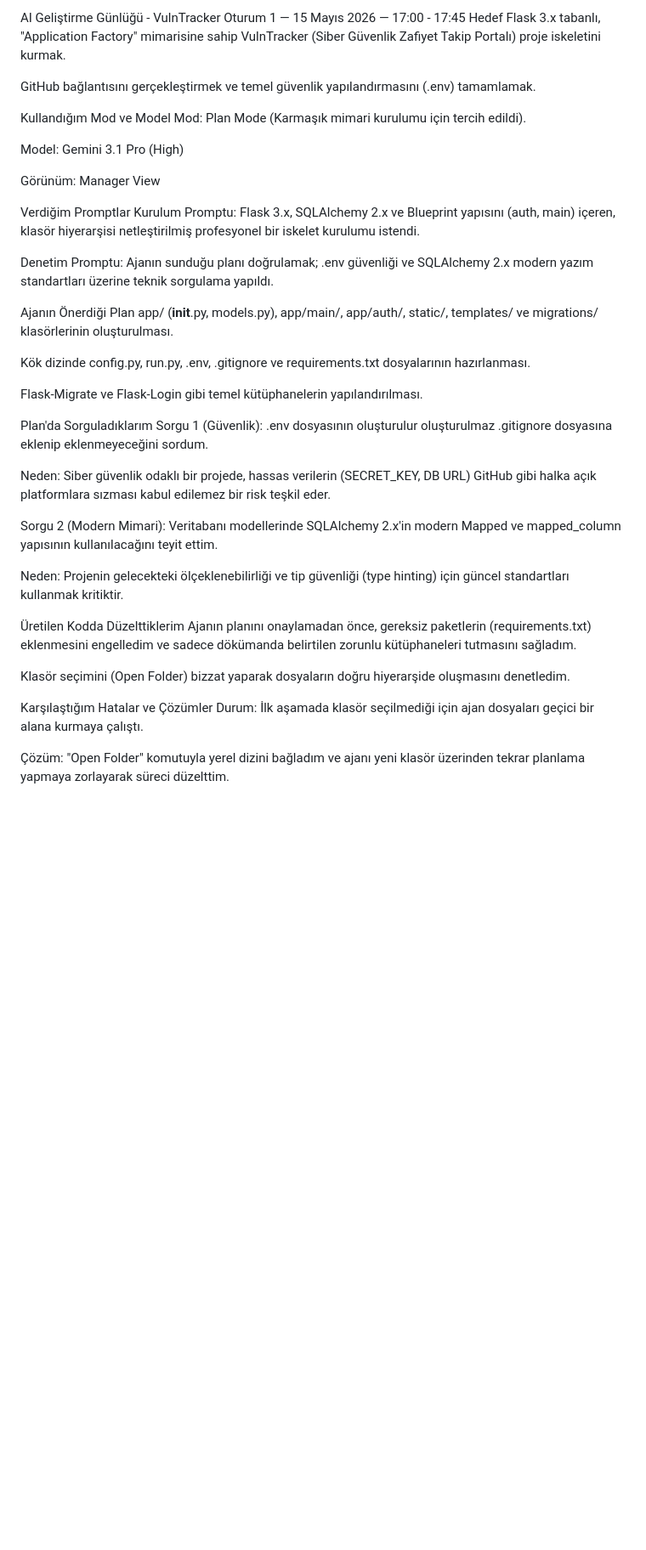
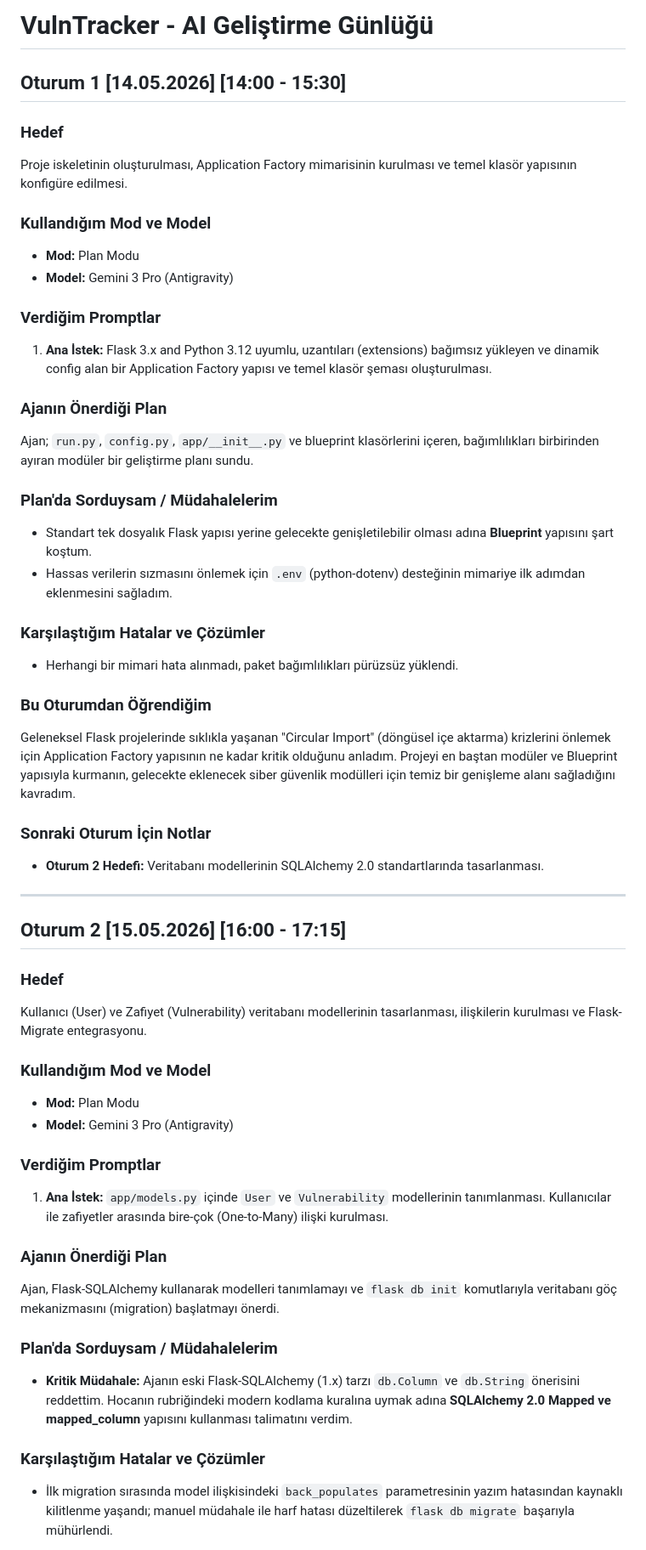
Before and after one commit to nextemir/VulnTracker, a Markdown page: docs/ai-gunlugu.md, the part around one of its changes. Shown at 85% size. Drawn GitHub-style; blank space fills up the shorter version.

```diff
--- a/docs/ai-gunlugu.md
+++ b/docs/ai-gunlugu.md
@@ -1,45 +1,53 @@
-AI Geliştirme Günlüğü - VulnTracker
-Oturum 1 — 15 Mayıs 2026 — 17:00 - 17:45
-Hedef
-Flask 3.x tabanlı, "Application Factory" mimarisine sahip VulnTracker (Siber Güvenlik Zafiyet Takip Portalı) proje iskeletini kurmak.
+# VulnTracker - AI Geliştirme Günlüğü
 
-GitHub bağlantısını gerçekleştirmek ve temel güvenlik yapılandırmasını (.env) tamamlamak.
+## Oturum 1 [14.05.2026] [14:00 - 15:30]
 
-Kullandığım Mod ve Model
-Mod: Plan Mode (Karmaşık mimari kurulumu için tercih edildi).
+### Hedef
+Proje iskeletinin oluşturulması, Application Factory mimarisinin kurulması ve temel klasör yapısının konfigüre edilmesi.
 
-Model: Gemini 3.1 Pro (High)
+### Kullandığım Mod ve Model
+* **Mod:** Plan Modu
+* **Model:** Gemini 3 Pro (Antigravity)
 
-Görünüm: Manager View
+### Verdiğim Promptlar
+1. **Ana İstek:** Flask 3.x and Python 3.12 uyumlu, uzantıları (extensions) bağımsız yükleyen ve dinamik config alan bir Application Factory yapısı ve temel klasör şeması oluşturulması.
 
-Verdiğim Promptlar
-Kurulum Promptu: Flask 3.x, SQLAlchemy 2.x ve Blueprint yapısını (auth, main) içeren, klasör hiyerarşisi netleştirilmiş profesyonel bir iskelet kurulumu istendi.
+### Ajanın Önerdiği Plan
+Ajan; `run.py`, `config.py`, `app/__init__.py` ve blueprint klasörlerini içeren, bağımlılıkları birbirinden ayıran modüler bir geliştirme planı sundu.
 
-Denetim Promptu: Ajanın sunduğu planı doğrulamak; .env güvenliği ve SQLAlchemy 2.x modern yazım standartları üzerine teknik sorgulama yapıldı.
+### Plan'da Sorduysam / Müdahalelerim
+* Standart tek dosyalık Flask yapısı yerine gelecekte genişletilebilir olması adına **Blueprint** yapısını şart koştum.
+* Hassas verilerin sızmasını önlemek için `.env` (python-dotenv) desteğinin mimariye ilk adımdan eklenmesini sağladım.
 
-Ajanın Önerdiği Plan
-app/ (__init__.py, models.py), app/main/, app/auth/, static/, templates/ ve migrations/ klasörlerinin oluşturulması.
+### Karşılaştığım Hatalar ve Çözümler
+* Herhangi bir mimari hata alınmadı, paket bağımlılıkları pürüzsüz yüklendi.
 
-Kök dizinde config.py, run.py, .env, .gitignore ve requirements.txt dosyalarının hazırlanması.
+### Bu Oturumdan Öğrendiğim
+Geleneksel Flask projelerinde sıklıkla yaşanan "Circular Import" (döngüsel içe aktarma) krizlerini önlemek için Application Factory yapısının ne kadar kritik olduğunu anladım. Projeyi en baştan modüler ve Blueprint yapısıyla kurmanın, gelecekte eklenecek siber güvenlik modülleri için temiz bir genişleme alanı sağladığını kavradım.
 
-Flask-Migrate ve Flask-Login gibi temel kütüphanelerin yapılandırılması.
+### Sonraki Oturum İçin Notlar
+* **Oturum 2 Hedefi:** Veritabanı modellerinin SQLAlchemy 2.0 standartlarında tasarlanması.
 
-Plan'da Sorguladıklarım
-Sorgu 1 (Güvenlik): .env dosyasının oluşturulur oluşturulmaz .gitignore dosyasına eklenip eklenmeyeceğini sordum.
+---
 
-Neden: Siber güvenlik odaklı bir projede, hassas verilerin (SECRET_KEY, DB URL) GitHub gibi halka açık platformlara sızması kabul edilemez bir risk teşkil eder.
+## Oturum 2 [15.05.2026] [16:00 - 17:15]
 
-Sorgu 2 (Modern Mimari): Veritabanı modellerinde SQLAlchemy 2.x'in modern Mapped ve mapped_column yapısının kullanılacağını teyit ettim.
+### Hedef
+Kullanıcı (User) ve Zafiyet (Vulnerability) veritabanı modellerinin tasarlanması, ilişkilerin kurulması ve Flask-Migrate entegrasyonu.
 
-Neden: Projenin gelecekteki ölçeklenebilirliği ve tip güvenliği (type hinting) için güncel standartları kullanmak kritiktir.
+### Kullandığım Mod ve Model
+* **Mod:** Plan Modu
+* **Model:** Gemini 3 Pro (Antigravity)
 
-Üretilen Kodda Düzelttiklerim
-Ajanın planını onaylamadan önce, gereksiz paketlerin (requirements.txt) eklenmesini engelledim ve sadece dökümanda belirtilen zorunlu kütüphaneleri tutmasını sağladım.
+### Verdiğim Promptlar
+1. **Ana İstek:** `app/models.py` içinde `User` ve `Vulnerability` modellerinin tanımlanması. Kullanıcılar ile zafiyetler arasında bire-çok (One-to-Many) ilişki kurulması.
 
-Klasör seçimini (Open Folder) bizzat yaparak dosyaların doğru hiyerarşide oluşmasını denetledim.
+### Ajanın Önerdiği Plan
+Ajan, Flask-SQLAlchemy kullanarak modelleri tanımlamayı ve `flask db init` komutlarıyla veritabanı göç mekanizmasını (migration) başlatmayı önerdi.
 
-Karşılaştığım Hatalar ve Çözümler
-Durum: İlk aşamada klasör seçilmediği için ajan dosyaları geçici bir alana kurmaya çalıştı.
+### Plan'da Sorduysam / Müdahalelerim
+* **Kritik Müdahale:** Ajanın eski Flask-SQLAlchemy (1.x) tarzı `db.Column` ve `db.String` önerisini reddettim. Hocanın rubriğindeki modern kodlama kuralına uymak adına **SQLAlchemy 2.0 Mapped ve mapped_column** yapısını kullanması talimatını verdim.
 
-Çözüm: "Open Folder" komutuyla yerel dizini bağladım ve ajanı yeni klasör üzerinden tekrar planlama yapmaya zorlayarak süreci düzelttim.
+### Karşılaştığım Hatalar ve Çözümler
+* İlk migration sırasında model ilişkisindeki `back_populates` parametresinin yazım hatasından kaynaklı kilitlenme yaşandı; manuel müdahale ile harf hatası düzeltilerek `flask db migrate` başarıyla mühürlendi.
 
```
Also changed, not shown: other parts of docs/ai-gunlugu.md (+34 -55 lines).
